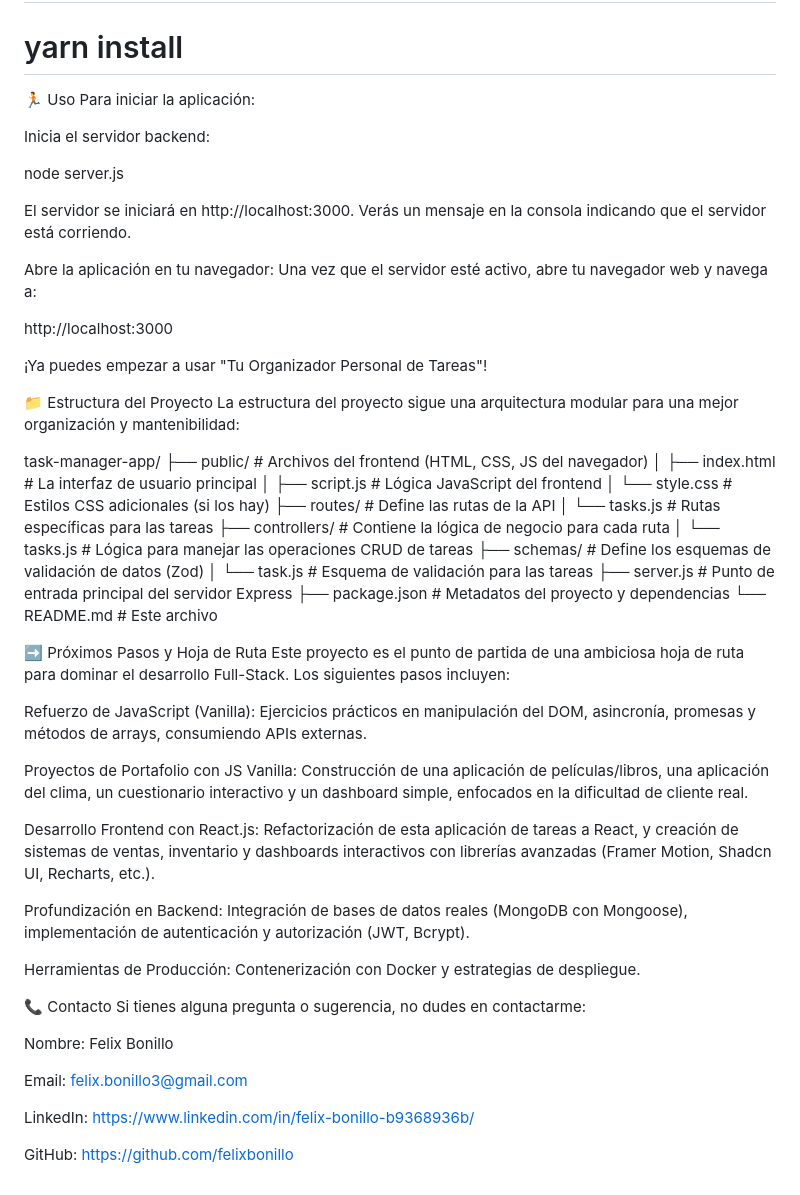
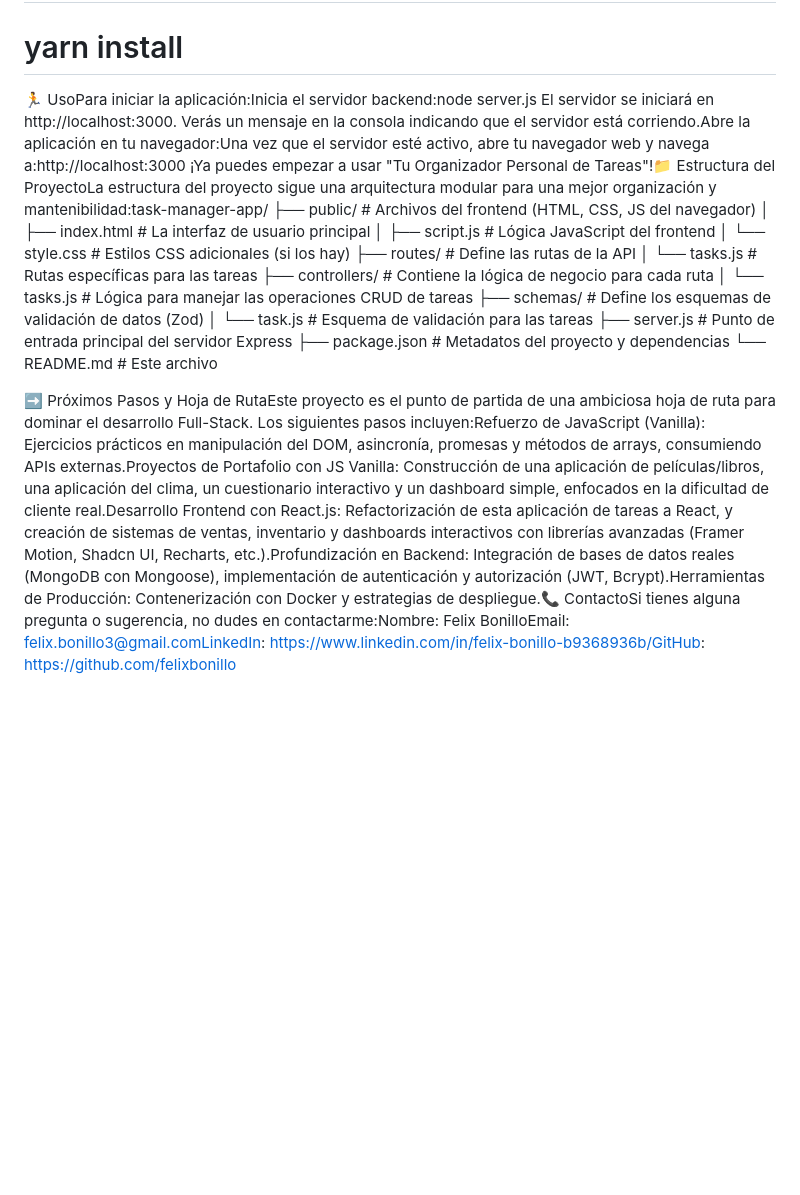
Before and after one commit to felixbonillo/task-manager-app, a Markdown page: README.md, the part around one of its changes. Drawn GitHub-style; blank space fills up the shorter version.

Commit message:
Modificacion del readme

```diff
--- a/README.md
+++ b/README.md
@@ -89,28 +4,8 @@ npm install
 # o si usas yarn
 # yarn install
-
-🏃 Uso
-Para iniciar la aplicación:
-
-Inicia el servidor backend:
-
-node server.js
-
-El servidor se iniciará en http://localhost:3000. Verás un mensaje en la consola indicando que el servidor está corriendo.
-
-Abre la aplicación en tu navegador:
-Una vez que el servidor esté activo, abre tu navegador web y navega a:
-
-http://localhost:3000
-
-¡Ya puedes empezar a usar "Tu Organizador Personal de Tareas"!
-
-
-
-📁 Estructura del Proyecto
-La estructura del proyecto sigue una arquitectura modular para una mejor organización y mantenibilidad:
-
-task-manager-app/
+🏃 UsoPara iniciar la aplicación:Inicia el servidor backend:node server.js
+El servidor se iniciará en http://localhost:3000. Verás un mensaje en la consola indicando que el servidor está corriendo.Abre la aplicación en tu navegador:Una vez que el servidor esté activo, abre tu navegador web y navega a:http://localhost:3000
+¡Ya puedes empezar a usar "Tu Organizador Personal de Tareas"!📁 Estructura del ProyectoLa estructura del proyecto sigue una arquitectura modular para una mejor organización y mantenibilidad:task-manager-app/
 ├── public/                 # Archivos del frontend (HTML, CSS, JS del navegador)
 │   ├── index.html          # La interfaz de usuario principal
 │   ├── script.js           # Lógica JavaScript del frontend
@@ -126,27 +21,4 @@ task-manager-app/
 └── README.md               # Este archivo
 
 
-
-➡️ Próximos Pasos y Hoja de Ruta
-Este proyecto es el punto de partida de una ambiciosa hoja de ruta para dominar el desarrollo Full-Stack. Los siguientes pasos incluyen:
-
-Refuerzo de JavaScript (Vanilla): Ejercicios prácticos en manipulación del DOM, asincronía, promesas y métodos de arrays, consumiendo APIs externas.
-
-Proyectos de Portafolio con JS Vanilla: Construcción de una aplicación de películas/libros, una aplicación del clima, un cuestionario interactivo y un dashboard simple, enfocados en la dificultad de cliente real.
-
-Desarrollo Frontend con React.js: Refactorización de esta aplicación de tareas a React, y creación de sistemas de ventas, inventario y dashboards interactivos con librerías avanzadas (Framer Motion, Shadcn UI, Recharts, etc.).
-
-Profundización en Backend: Integración de bases de datos reales (MongoDB con Mongoose), implementación de autenticación y autorización (JWT, Bcrypt).
-
-Herramientas de Producción: Contenerización con Docker y estrategias de despliegue.
-
-📞 Contacto
-Si tienes alguna pregunta o sugerencia, no dudes en contactarme:
-
-Nombre: Felix Bonillo
-
-Email: felix.bonillo3@gmail.com
-
-LinkedIn: https://www.linkedin.com/in/felix-bonillo-b9368936b/
-
-GitHub: https://github.com/felixbonillo
+➡️ Próximos Pasos y Hoja de RutaEste proyecto es el punto de partida de una ambiciosa hoja de ruta para dominar el desarrollo Full-Stack. Los siguientes pasos incluyen:Refuerzo de JavaScript (Vanilla): Ejercicios prácticos en manipulación del DOM, asincronía, promesas y métodos de arrays, consumiendo APIs externas.Proyectos de Portafolio con JS Vanilla: Construcción de una aplicación de películas/libros, una aplicación del clima, un cuestionario interactivo y un dashboard simple, enfocados en la dificultad de cliente real.Desarrollo Frontend con React.js: Refactorización de esta aplicación de tareas a React, y creación de sistemas de ventas, inventario y dashboards interactivos con librerías avanzadas (Framer Motion, Shadcn UI, Recharts, etc.).Profundización en Backend: Integración de bases de datos reales (MongoDB con Mongoose), implementación de autenticación y autorización (JWT, Bcrypt).Herramientas de Producción: Contenerización con Docker y estrategias de despliegue.📞 ContactoSi tienes alguna pregunta o sugerencia, no dudes en contactarme:Nombre: Felix BonilloEmail: felix.bonillo3@gmail.comLinkedIn: https://www.linkedin.com/in/felix-bonillo-b9368936b/GitHub: https://github.com/felixbonillo
```
Also changed, not shown: other parts of README.md (+2 -87 lines).
